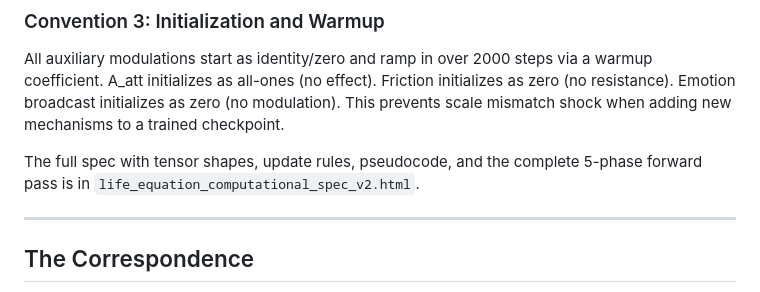
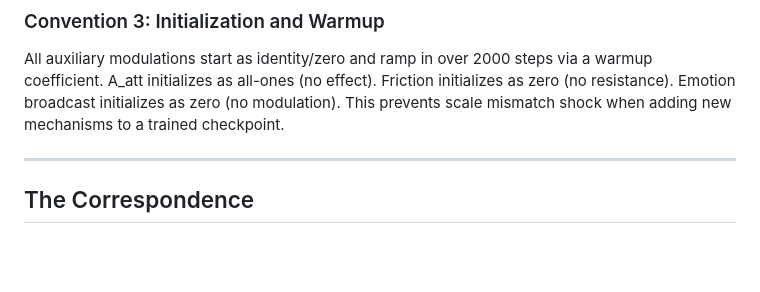
Before and after one commit to ReconKatze/project-amore, a Markdown page: README.md, the part around the change. GitHub-like rendering; blank space fills up the shorter version.

Commit message:
Update README.md
Signed-off-by: Azathoth <projectamore26@gmail.com>

```diff
--- a/README.md
+++ b/README.md
@@ -127,8 +127,6 @@ Auxiliary modules (emotion, attention, purpose, controller) learn from their own
 ### Convention 3: Initialization and Warmup
 
 All auxiliary modulations start as identity/zero and ramp in over 2000 steps via a warmup coefficient. A\_att initializes as all-ones (no effect). Friction initializes as zero (no resistance). Emotion broadcast initializes as zero (no modulation). This prevents scale mismatch shock when adding new mechanisms to a trained checkpoint.
-
-The full spec with tensor shapes, update rules, pseudocode, and the complete 5-phase forward pass is in `life_equation_computational_spec_v2.html`.
 
 ---
 
```
